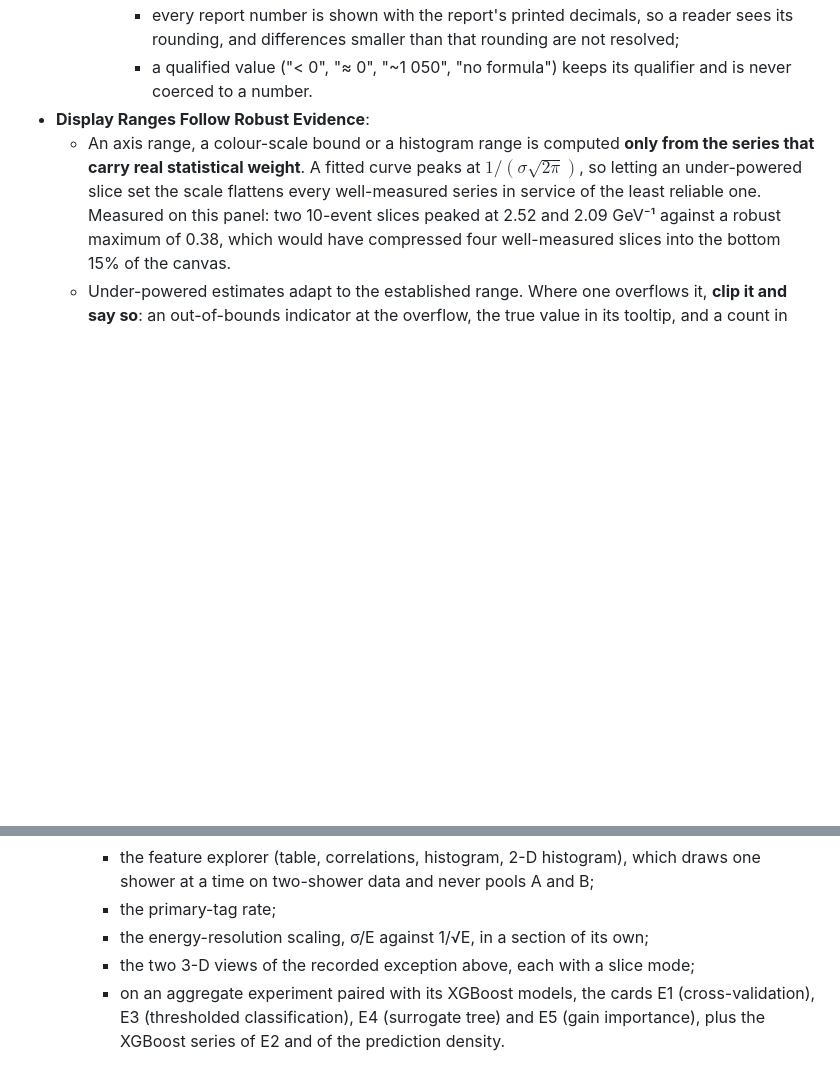
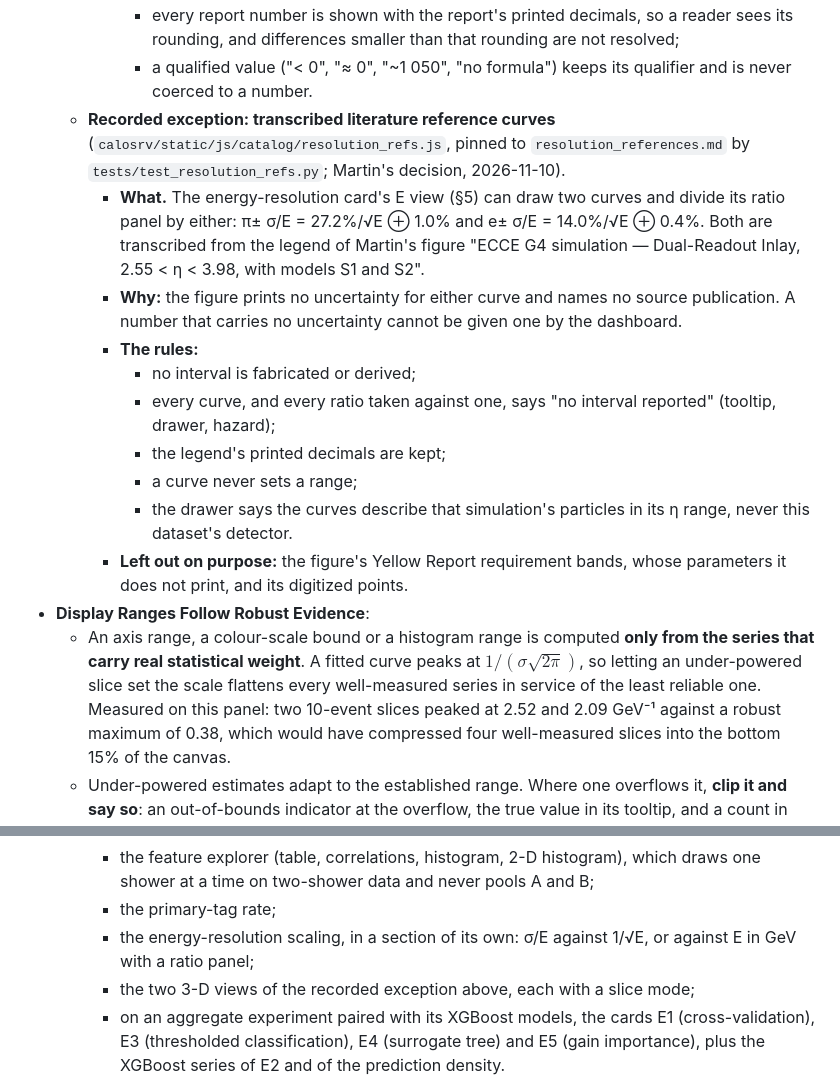
Before and after one commit to martinsandor707/Particle_Physics_Visualization, a Markdown page: CLAUDE.md, 2 parts joined by grey strips. Drawn GitHub-style; blank space fills up the shorter version.

```diff
--- a/CLAUDE.md
+++ b/CLAUDE.md
@@ -72,6 +72,16 @@ Sections 2 through 5 below apply **identically to both architectures**.
       - every catalogue card's Details button carries the hazard "no interval reported";
       - every report number is shown with the report's printed decimals, so a reader sees its rounding, and differences smaller than that rounding are not resolved;
       - a qualified value ("< 0", "≈ 0", "~1 050", "no formula") keeps its qualifier and is never coerced to a number.
+  - **Recorded exception: transcribed literature reference curves** (`calosrv/static/js/catalog/resolution_refs.js`, pinned to `resolution_references.md` by `tests/test_resolution_refs.py`; Martin's decision, 2026-11-10).
+    - **What.** The energy-resolution card's E view (§5) can draw two curves and divide its ratio panel by either: π± σ/E = 27.2%/√E ⊕ 1.0% and e± σ/E = 14.0%/√E ⊕ 0.4%. Both are transcribed from the legend of Martin's figure "ECCE G4 simulation — Dual-Readout Inlay, 2.55 < η < 3.98, with models S1 and S2".
+    - **Why:** the figure prints no uncertainty for either curve and names no source publication. A number that carries no uncertainty cannot be given one by the dashboard.
+    - **The rules:**
+      - no interval is fabricated or derived;
+      - every curve, and every ratio taken against one, says "no interval reported" (tooltip, drawer, hazard);
+      - the legend's printed decimals are kept;
+      - a curve never sets a range;
+      - the drawer says the curves describe that simulation's particles in its η range, never this dataset's detector.
+    - **Left out on purpose:** the figure's Yellow Report requirement bands, whose parameters it does not print, and its digitized points.
 * **Display Ranges Follow Robust Evidence**:
   - An axis range, a colour-scale bound or a histogram range is computed **only from the series that carry real statistical weight**. A fitted curve peaks at $1/(\sigma\sqrt{2\pi})$, so letting an under-powered slice set the scale flattens every well-measured series in service of the least reliable one. Measured on this panel: two 10-event slices peaked at 2.52 and 2.09 GeV⁻¹ against a robust maximum of 0.38, which would have compressed four well-measured slices into the bottom 15% of the canvas.
   - Under-powered estimates adapt to the established range. Where one overflows it, **clip it and say so**: an out-of-bounds indicator at the overflow, the true value in its tooltip, and a count in the panel's Details drawer (the former footnote) — the same disclosure discipline the percentile-clipping rule below demands.
@@ -380,7 +390,7 @@ When working with calorimeter simulation datasets in this repository:
     - prediction against truth and its residuals;
     - the feature explorer (table, correlations, histogram, 2-D histogram), which draws one shower at a time on two-shower data and never pools A and B;
     - the primary-tag rate;
-    - the energy-resolution scaling, σ/E against 1/√E, in a section of its own;
+    - the energy-resolution scaling, in a section of its own: σ/E against 1/√E, or against E in GeV with a ratio panel;
     - the two 3-D views of the recorded exception above, each with a slice mode;
     - on an aggregate experiment paired with its XGBoost models, the cards E1 (cross-validation), E3 (thresholded classification), E4 (surrogate tree) and E5 (gain importance), plus the XGBoost series of E2 and of the prediction density.
   - **Three subpages** (`static/js/models_subpages.js`, `models_main.js`; hash key `msub`; Martin's decisions, 2026-11-05).
```
Also changed, not shown: other parts of CLAUDE.md (+28 -1 lines).
